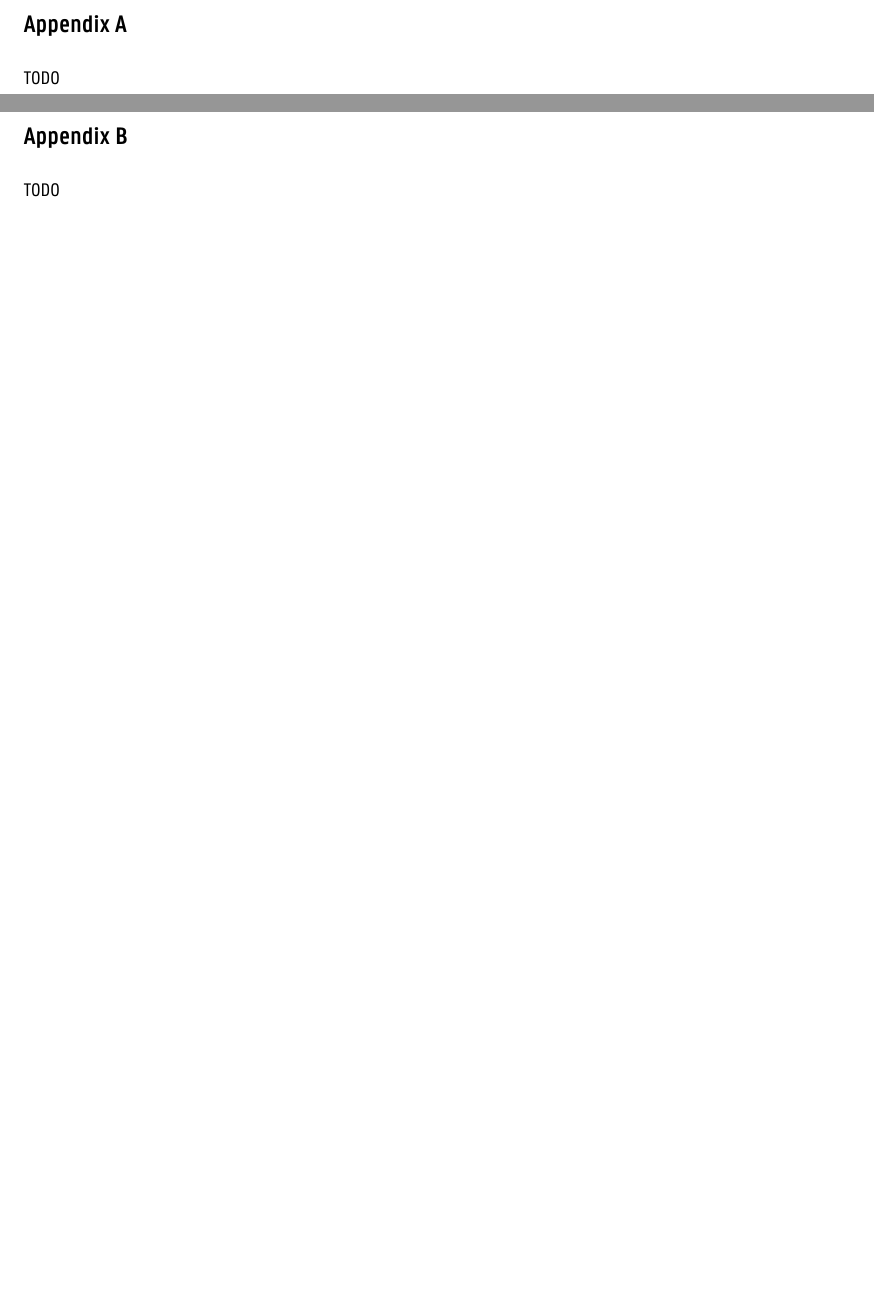
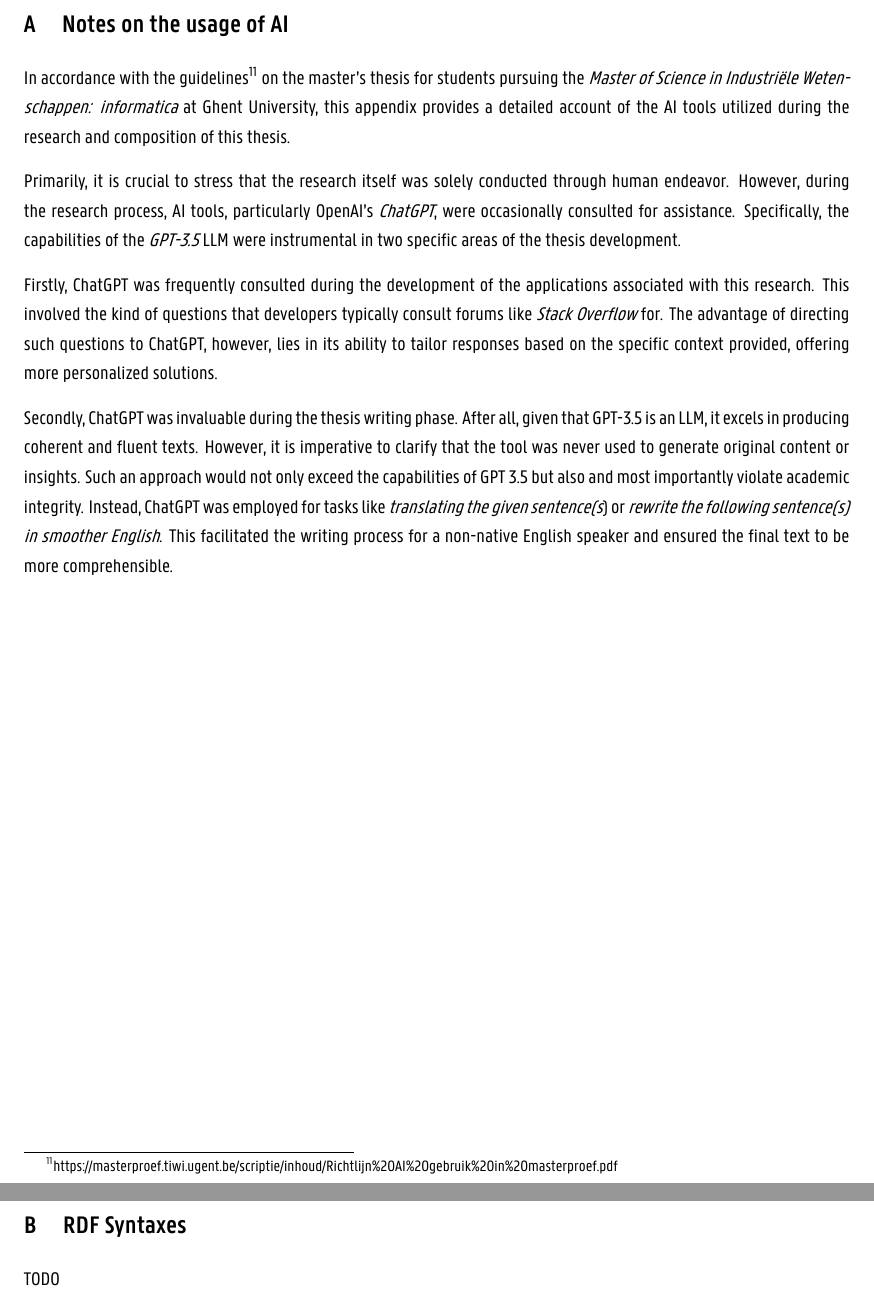
Before and after one commit to MartijnBogaert/thesis, a LaTeX thesis (main.tex, which reads chapters/13_appendices.tex): two parts of pages 101 and 102 of 102, joined at a grey line, cut at the place of the change, the shorter picture padded with empty space. Compiled offline with XeLaTeX; a missing font is replaced by an installed copy or a similar font.

Commit message:
Add notes on AI usage

```diff
--- a/chapters/13_appendices.tex
+++ b/chapters/13_appendices.tex
@@ -1,12 +5,18 @@
 \begin{appendices}
-\section*{Appendix A}
-\addcontentsline{toc}{section}{Appendix A}
 
-TODO
+\section{Notes on the usage of AI}
+\label{app:ai}
+
+In accordance with the guidelines\footnote{\url{https://masterproef.tiwi.ugent.be/scriptie/inhoud/Richtlijn\%20AI\%20gebruik\%20in\%20masterproef.pdf}} on the master's thesis for students pursuing the \textit{Master of Science in Industriële Wetenschappen: informatica} at Ghent University, this appendix provides a detailed account of the AI tools utilized during the research and composition of this thesis.
+
+Primarily, it is crucial to stress that the research itself was solely conducted through human endeavor. However, during the research process, AI tools, particularly OpenAI's \textit{ChatGPT}, were occasionally consulted for assistance. Specifically, the capabilities of the \textit{GPT-3.5} LLM were instrumental in two specific areas of the thesis development.
+
+Firstly, ChatGPT was frequently consulted during the development of the applications associated with this research. This involved the kind of questions that developers typically consult forums like \textit{Stack Overflow} for. The advantage of directing such questions to ChatGPT, however, lies in its ability to tailor responses based on the specific context provided, offering more personalized solutions.
+
+Secondly, ChatGPT was invaluable during the thesis writing phase. After all, given that GPT-3.5 is an LLM, it excels in producing coherent and fluent texts. However, it is imperative to clarify that the tool was never used to generate original content or insights. Such an approach would not only exceed the capabilities of GPT 3.5 but also and most importantly violate academic integrity. Instead, ChatGPT was employed for tasks like \textit{translating the given sentence(s}) or \textit{rewrite the following sentence(s) in smoother English}. This facilitated the writing process for a non-native English speaker and ensured the final text to be more comprehensible.
 
 \newpage
-\section*{Appendix B}
-\addcontentsline{toc}{section}{Appendix B}
+\section{RDF Syntaxes}
 
 TODO
 
--- a/main.tex
+++ b/main.tex
@@ -43,7 +43,7 @@
 \usepackage{caption}
 \usepackage{subcaption}
 \captionsetup{justification=centering}
-\usepackage[toc,page]{appendix}
+\usepackage[toc,title,page]{appendix}
 \usepackage{fontspec}
 \usepackage{pifont}
 \newcommand{\cmark}{\ding{51}}
```
Also changed, not shown: chapters/11_conclusion.tex (+3 -3 lines), chapters/2_disclaimer.tex (+1 -1 lines), chapters/13_appendices.tex (4 more changed lines).
